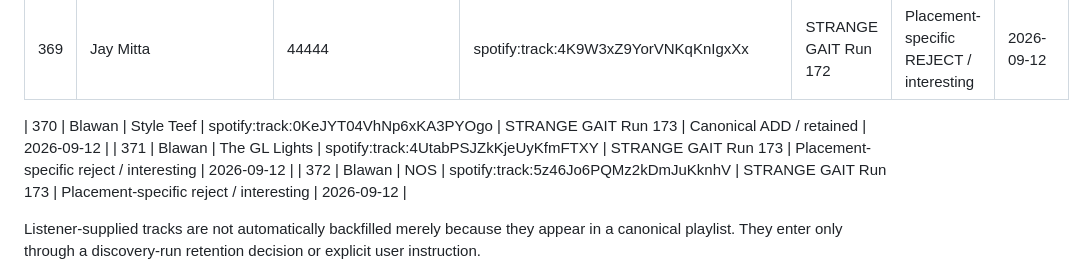
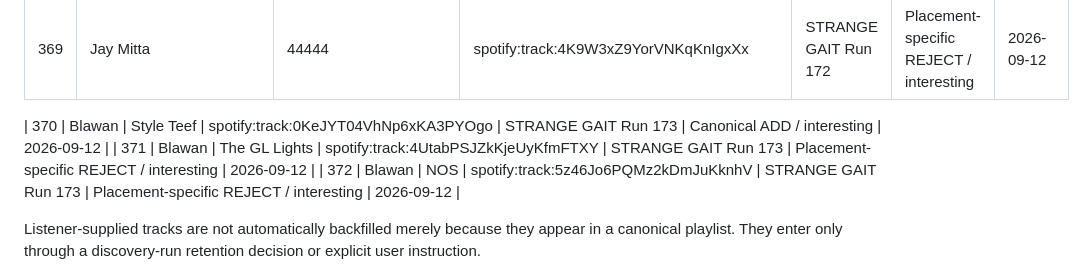
Before and after one commit to broskmenmi/editorial-engine, a Markdown page: playlists/discovery-pool/ledger.md, the part around the change. GitHub-like rendering.

Commit message:
Normalize Run 173 discovery statuses

```diff
--- a/playlists/discovery-pool/ledger.md
+++ b/playlists/discovery-pool/ledger.md
@@ -374,9 +374,9 @@ Doctrine-free global retention ledger. Row order is append history only and has
 | 368 | Jay Mitta | Ubongo Beat | spotify:track:1YWQHThVF6alS5LErliJbi | STRANGE GAIT Run 172 | Placement-specific REJECT / interesting | 2026-09-12 |
 | 369 | Jay Mitta | 44444 | spotify:track:4K9W3xZ9YorVNKqKnIgxXx | STRANGE GAIT Run 172 | Placement-specific REJECT / interesting | 2026-09-12 |
 
-| 370 | Blawan | Style Teef | spotify:track:0KeJYT04VhNp6xKA3PYOgo | STRANGE GAIT Run 173 | Canonical ADD / retained | 2026-09-12 |
-| 371 | Blawan | The GL Lights | spotify:track:4UtabPSJZkKjeUyKfmFTXY | STRANGE GAIT Run 173 | Placement-specific reject / interesting | 2026-09-12 |
-| 372 | Blawan | NOS | spotify:track:5z46Jo6PQMz2kDmJuKknhV | STRANGE GAIT Run 173 | Placement-specific reject / interesting | 2026-09-12 |
+| 370 | Blawan | Style Teef | spotify:track:0KeJYT04VhNp6xKA3PYOgo | STRANGE GAIT Run 173 | Canonical ADD / interesting | 2026-09-12 |
+| 371 | Blawan | The GL Lights | spotify:track:4UtabPSJZkKjeUyKfmFTXY | STRANGE GAIT Run 173 | Placement-specific REJECT / interesting | 2026-09-12 |
+| 372 | Blawan | NOS | spotify:track:5z46Jo6PQMz2kDmJuKknhV | STRANGE GAIT Run 173 | Placement-specific REJECT / interesting | 2026-09-12 |
 
 Listener-supplied tracks are not automatically backfilled merely because they appear in a canonical playlist. They enter only through a discovery-run retention decision or explicit user instruction.
 
```
